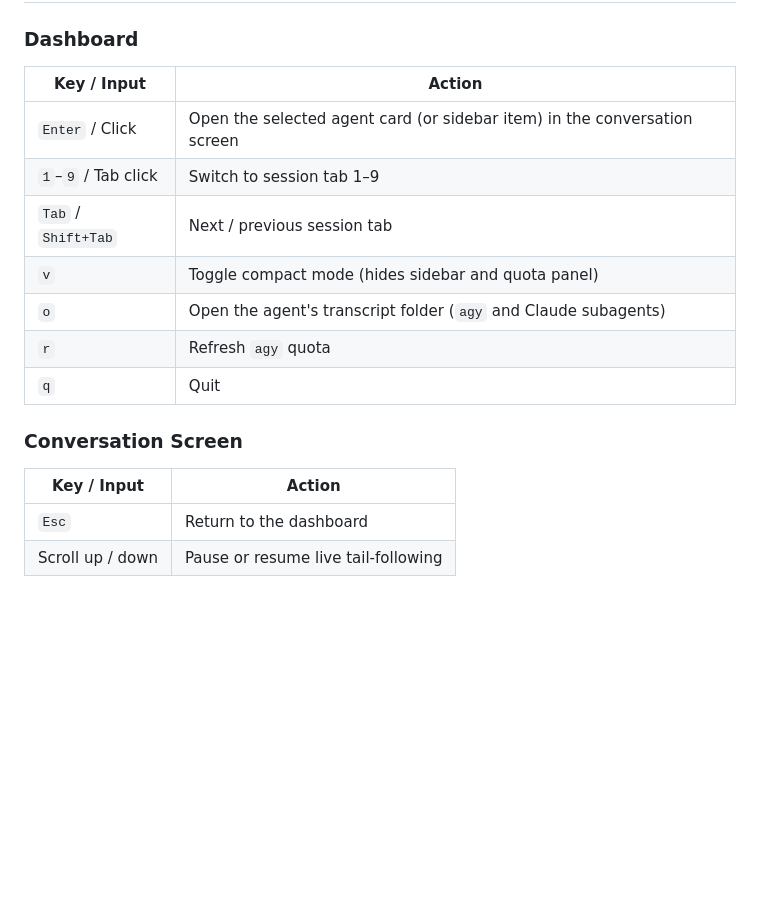
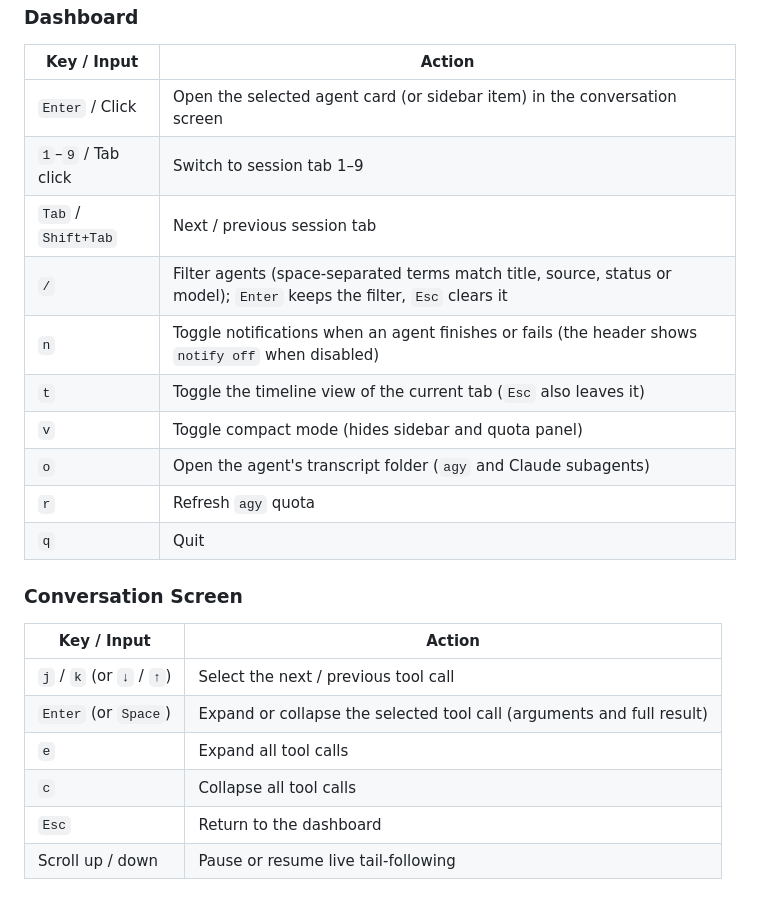
Before and after one commit to SametDrs/agent-watch-v2, a Markdown page: README.md, the part around one of its changes. Rendered like a GitHub page; blank space fills up the shorter version.

```diff
--- a/README.md
+++ b/README.md
@@ -62,6 +90,9 @@ Set `AGENT_WATCH_AUTO_OPEN=0` to disable auto-open while keeping `/agent-watch`.
 | `Enter` / Click | Open the selected agent card (or sidebar item) in the conversation screen |
 | `1`–`9` / Tab click | Switch to session tab 1–9 |
 | `Tab` / `Shift+Tab` | Next / previous session tab |
+| `/` | Filter agents (space-separated terms match title, source, status or model); `Enter` keeps the filter, `Esc` clears it |
+| `n` | Toggle notifications when an agent finishes or fails (the header shows `notify off` when disabled) |
+| `t` | Toggle the timeline view of the current tab (`Esc` also leaves it) |
 | `v` | Toggle compact mode (hides sidebar and quota panel) |
 | `o` | Open the agent's transcript folder (`agy` and Claude subagents) |
 | `r` | Refresh `agy` quota |
@@ -71,6 +102,10 @@ Set `AGENT_WATCH_AUTO_OPEN=0` to disable auto-open while keeping `/agent-watch`.
 
 | Key / Input | Action |
 |---|---|
+| `j` / `k` (or `↓` / `↑`) | Select the next / previous tool call |
+| `Enter` (or `Space`) | Expand or collapse the selected tool call (arguments and full result) |
+| `e` | Expand all tool calls |
+| `c` | Collapse all tool calls |
 | `Esc` | Return to the dashboard |
 | Scroll up / down | Pause or resume live tail-following |
 
```
Also changed, not shown: other parts of README.md (+28 -0 lines), docs/images/conversation.png (added), docs/images/dashboard.png (added), docs/images/narrow.png (added), docs/images/timeline.png (added), 1 other file.
